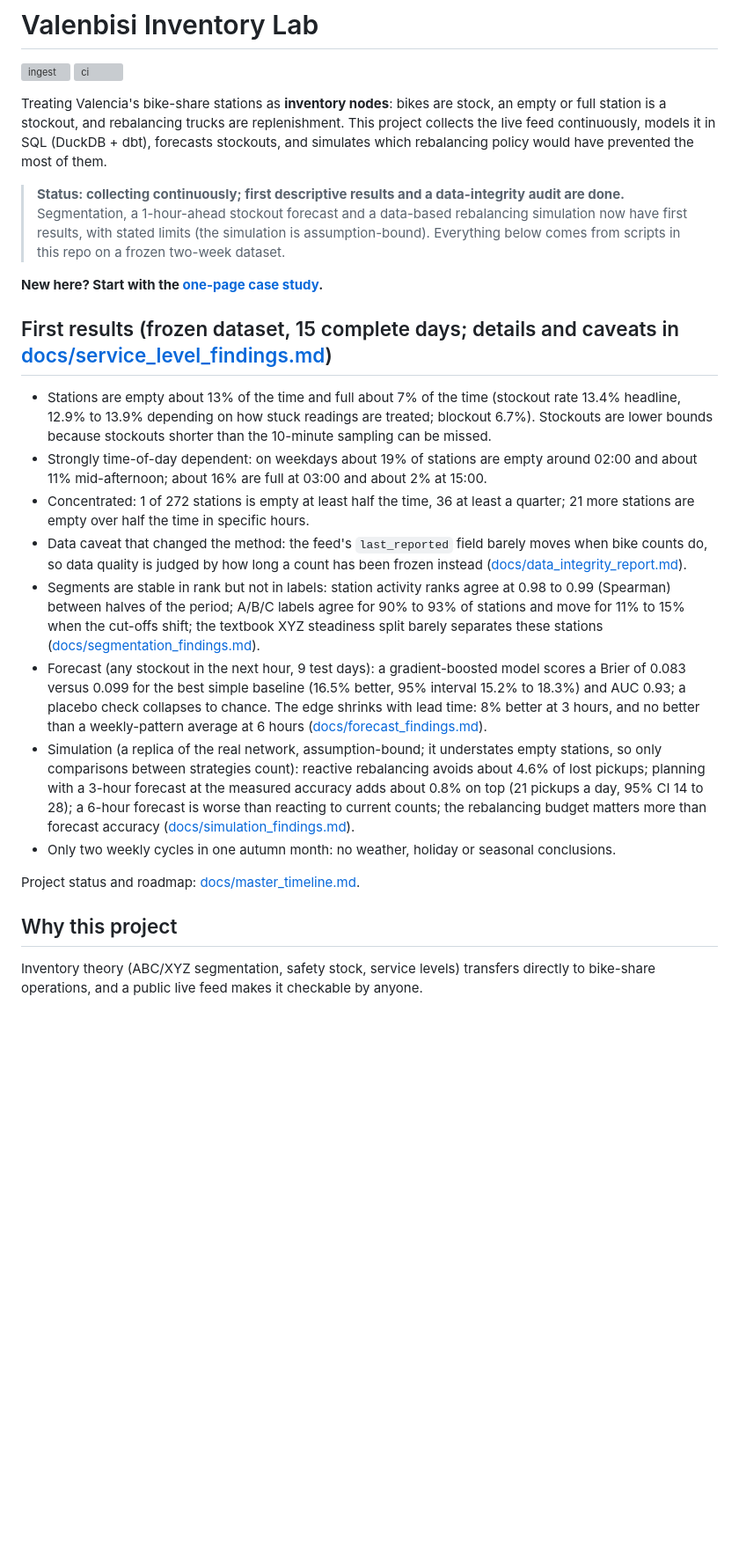
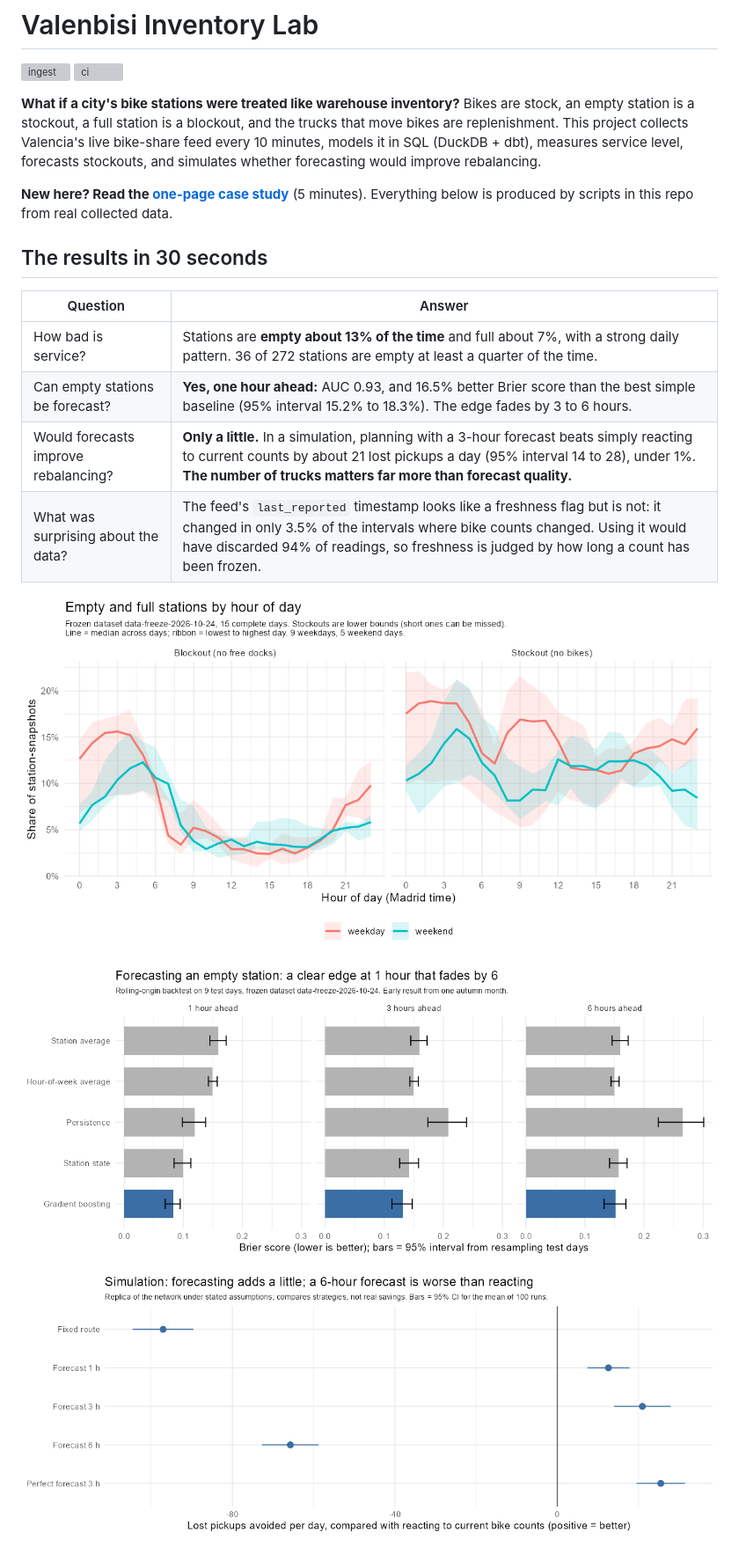
Before and after one commit to vjrupp49/valenbisi-inventory-lab, a Markdown page: README.md, the part around one of its changes. Shown at 88% size. Rendered like a GitHub page; pictures changed too: docs/figures/forecast_brier.png (added), docs/figures/simulation_vs_reactive.png (added); blank space fills up the shorter version; grey boxes are pictures that could not be loaded.

Commit message:
README as a landing page, result charts, reproduction guide
Co-Authored-By: Claude Sonnet 5.5 <noreply@anthropic.com>

```diff
--- a/README.md
+++ b/README.md
@@ -2,30 +2,21 @@
 
 ![ingest](https://github.com/vjrupp49/valenbisi-inventory-lab/actions/workflows/ingest.yml/badge.svg) ![ci](https://github.com/vjrupp49/valenbisi-inventory-lab/actions/workflows/ci.yml/badge.svg)
 
-Treating Valencia's bike-share stations as **inventory nodes**: bikes are stock, an empty or full
-station is a stockout, and rebalancing trucks are replenishment. This project collects the live
-feed continuously, models it in SQL (DuckDB + dbt), forecasts stockouts, and simulates which
-rebalancing policy would have prevented the most of them.
+**What if a city's bike stations were treated like warehouse inventory?** Bikes are stock, an empty station is a stockout, a full station is a blockout, and the trucks that move bikes are replenishment. This project collects Valencia's live bike-share feed every 10 minutes, models it in SQL (DuckDB + dbt), measures service level, forecasts stockouts, and simulates whether forecasting would improve rebalancing.
 
-> **Status: collecting continuously; first descriptive results and a data-integrity audit are done.**
-> Segmentation, a 1-hour-ahead stockout forecast and a data-based rebalancing simulation now have first results, with stated
-> limits (the simulation is assumption-bound). Everything below comes from scripts in this repo on a frozen two-week dataset.
+**New here? Read the [one-page case study](docs/case_study.md)** (5 minutes). Everything below is produced by scripts in this repo from real collected data.
 
-**New here? Start with the [one-page case study](docs/case_study.md).**
+## The results in 30 seconds
+| Question | Answer |
+|---|---|
+| How bad is service? | Stations are **empty about 13% of the time** and full about 7%, with a strong daily pattern. 36 of 272 stations are empty at least a quarter of the time. |
+| Can empty stations be forecast? | **Yes, one hour ahead:** AUC 0.93, and 16.5% better Brier score than the best simple baseline (95% interval 15.2% to 18.3%). The edge fades by 3 to 6 hours. |
+| Would forecasts improve rebalancing? | **Only a little.** In a simulation, planning with a 3-hour forecast beats simply reacting to current counts by about 21 lost pickups a day (95% interval 14 to 28), under 1%. **The number of trucks matters far more than forecast quality.** |
+| What was surprising about the data? | The feed's `last_reported` timestamp looks like a freshness flag but is not: it changed in only 3.5% of the intervals where bike counts changed. Using it would have discarded 94% of readings, so freshness is judged by how long a count has been frozen. |
 
-## First results (frozen dataset, 15 complete days; details and caveats in [docs/service_level_findings.md](docs/service_level_findings.md))
-- Stations are empty about 13% of the time and full about 7% of the time (stockout rate 13.4% headline, 12.9% to 13.9% depending on how stuck readings are treated; blockout 6.7%). Stockouts are lower bounds because stockouts shorter than the 10-minute sampling can be missed.
-- Strongly time-of-day dependent: on weekdays about 19% of stations are empty around 02:00 and about 11% mid-afternoon; about 16% are full at 03:00 and about 2% at 15:00.
-- Concentrated: 1 of 272 stations is empty at least half the time, 36 at least a quarter; 21 more stations are empty over half the time in specific hours.
-- Data caveat that changed the method: the feed's `last_reported` field barely moves when bike counts do, so data quality is judged by how long a count has been frozen instead ([docs/data_integrity_report.md](docs/data_integrity_report.md)).
-- Segments are stable in rank but not in labels: station activity ranks agree at 0.98 to 0.99 (Spearman) between halves of the period; A/B/C labels agree for 90% to 93% of stations and move for 11% to 15% when the cut-offs shift; the textbook XYZ steadiness split barely separates these stations ([docs/segmentation_findings.md](docs/segmentation_findings.md)).
-- Forecast (any stockout in the next hour, 9 test days): a gradient-boosted model scores a Brier of 0.083 versus 0.099 for the best simple baseline (16.5% better, 95% interval 15.2% to 18.3%) and AUC 0.93; a placebo check collapses to chance. The edge shrinks with lead time: 8% better at 3 hours, and no better than a weekly-pattern average at 6 hours ([docs/forecast_findings.md](docs/forecast_findings.md)).
-- Simulation (a replica of the real network, assumption-bound; it understates empty stations, so only comparisons between strategies count): reactive rebalancing avoids about 4.6% of lost pickups; planning with a 3-hour forecast at the measured accuracy adds about 0.8% on top (21 pickups a day, 95% CI 14 to 28); a 6-hour forecast is worse than reacting to current counts; the rebalancing budget matters more than forecast accuracy ([docs/simulation_findings.md](docs/simulation_findings.md)).
-- Only two weekly cycles in one autumn month: no weather, holiday or seasonal conclusions.
+![Empty and full stations by hour of day](docs/figures/hourly_service_level.png)
 
-Project status and roadmap: [docs/master_timeline.md](docs/master_timeline.md).
+![Forecast accuracy by horizon](docs/figures/forecast_brier.png)
 
-## Why this project
-Inventory theory (ABC/XYZ segmentation, safety stock, service levels) transfers directly to
-bike-share operations, and a public live feed makes it checkable by anyone.
+![Simulation: forecast-driven versus reactive rebalancing](docs/figures/simulation_vs_reactive.png)
 
```
Also changed, not shown: other parts of README.md (+33 -88 lines), PROGRESS.md (+5 -0 lines), docs/reproducing.md (added, +48 -0 lines), 1 other file.
